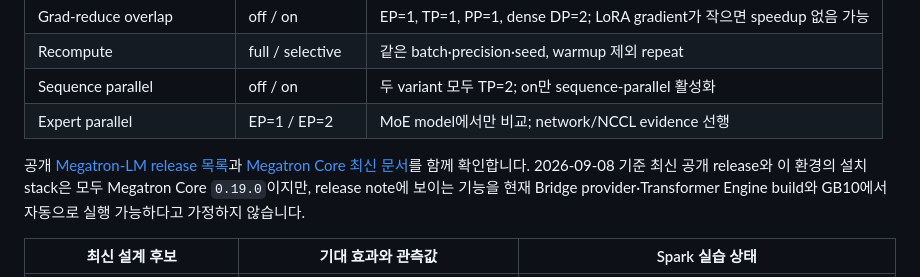
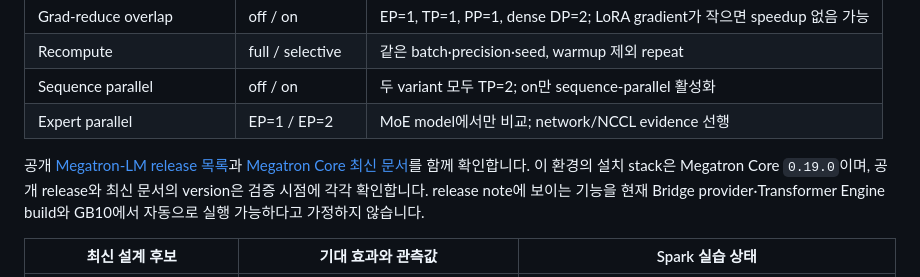
Before and after one commit to daegyu94/post-training-lab, a Markdown page: docs/megatron-feature-labs.md, the part around the change. Drawn GitHub-style.

Commit message:
docs: clarify Megatron Core version scope
State the installed version without treating it as the latest public
release, which can change independently of the local test stack.

Signed-off-by: daegyu <daegyu@localhost>

```diff
--- a/docs/megatron-feature-labs.md
+++ b/docs/megatron-feature-labs.md
@@ -15,7 +15,7 @@
 | Sequence parallel | off / on | 두 variant 모두 TP=2; on만 sequence-parallel 활성화 |
 | Expert parallel | EP=1 / EP=2 | MoE model에서만 비교; network/NCCL evidence 선행 |
 
-공개 [Megatron-LM release 목록](https://github.com/NVIDIA/Megatron-LM/releases)과 [Megatron Core 최신 문서](https://docs.nvidia.com/megatron-core/developer-guide/latest/)를 함께 확인합니다. 2026-09-08 기준 최신 공개 release와 이 환경의 설치 stack은 모두 Megatron Core `0.19.0`이지만, release note에 보이는 기능을 현재 Bridge provider·Transformer Engine build와 GB10에서 자동으로 실행 가능하다고 가정하지 않습니다.
+공개 [Megatron-LM release 목록](https://github.com/NVIDIA/Megatron-LM/releases)과 [Megatron Core 최신 문서](https://docs.nvidia.com/megatron-core/developer-guide/latest/)를 함께 확인합니다. 이 환경의 설치 stack은 Megatron Core `0.19.0`이며, 공개 release와 최신 문서의 version은 검증 시점에 각각 확인합니다. release note에 보이는 기능을 현재 Bridge provider·Transformer Engine build와 GB10에서 자동으로 실행 가능하다고 가정하지 않습니다.
 
 | 최신 설계 후보 | 기대 효과와 관측값 | Spark 실습 상태 |
 | --- | --- | --- |
```
